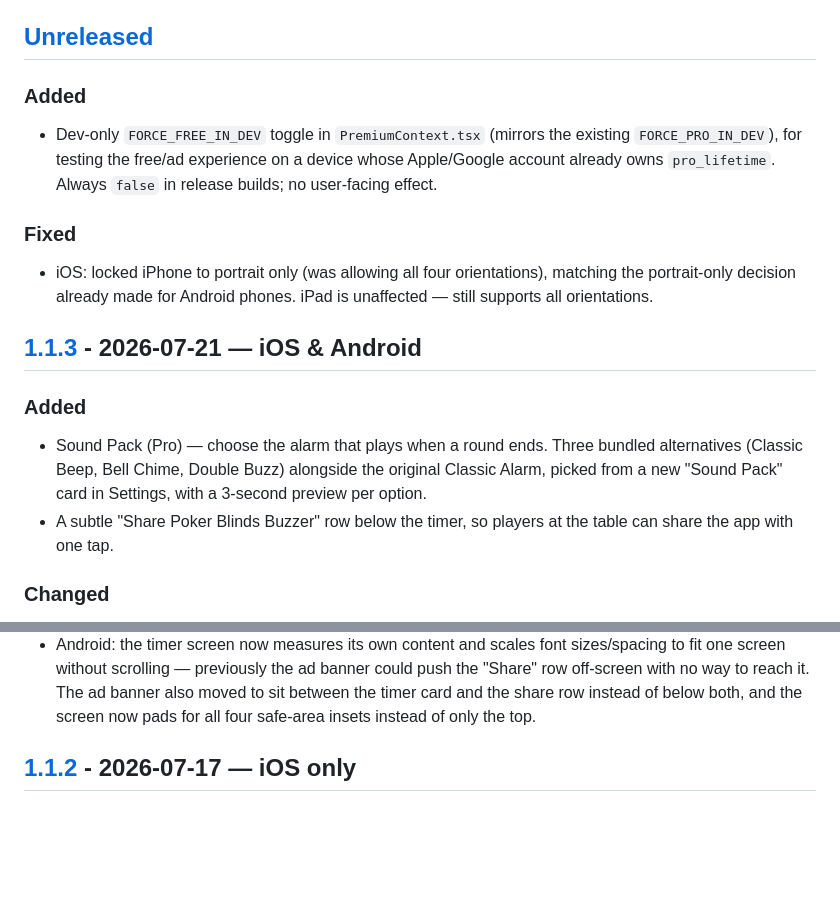
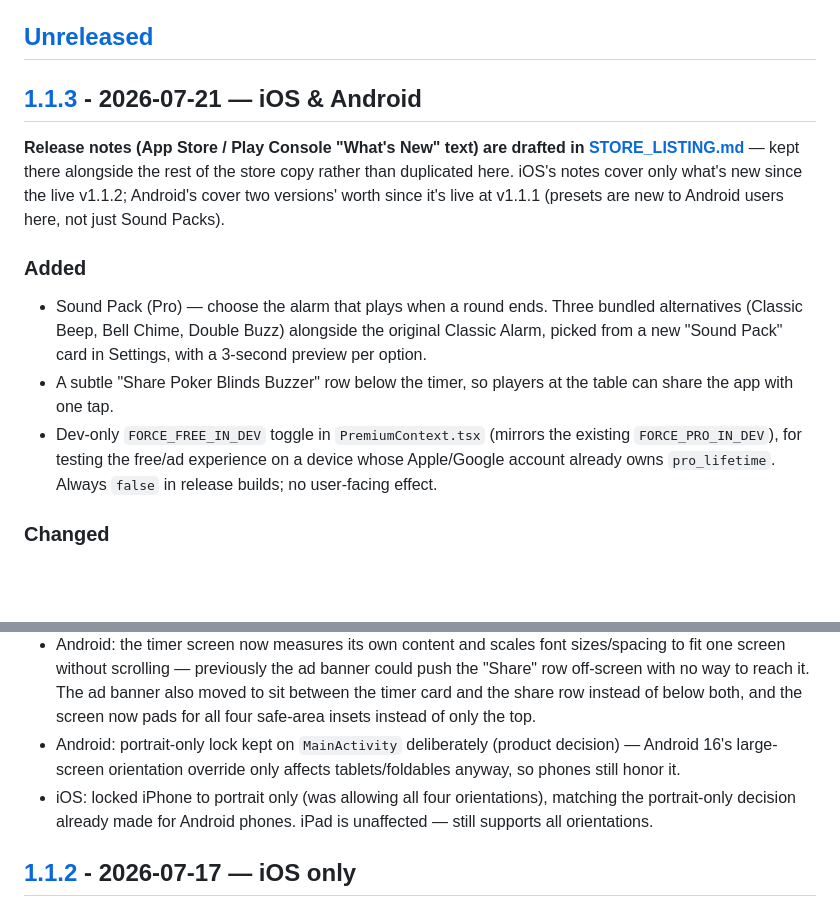
Before and after one commit to toondeboer/poker, a Markdown page: CHANGELOG.md, 2 parts joined by grey strips. GitHub-like rendering; blank space fills up the shorter version.

```diff
--- a/CHANGELOG.md
+++ b/CHANGELOG.md
@@ -9,17 +9,14 @@ platform-tagged heading (e.g. `## [1.1.3] - 2026-07-20 — Android`) when you cu
 
 ## [Unreleased]
 
-### Added
-- Dev-only `FORCE_FREE_IN_DEV` toggle in `PremiumContext.tsx` (mirrors the existing
-  `FORCE_PRO_IN_DEV`), for testing the free/ad experience on a device whose Apple/Google account
-  already owns `pro_lifetime`. Always `false` in release builds; no user-facing effect.
+## [1.1.3] - 2026-07-21 — iOS & Android
 
-### Fixed
-- iOS: locked iPhone to portrait only (was allowing all four orientations), matching the
-  portrait-only decision already made for Android phones. iPad is unaffected — still supports all
-  orientations.
-
-## [1.1.3] - 2026-07-21 — iOS & Android
+**Release notes (App Store / Play Console "What's New" text) are drafted in
+[STORE_LISTING.md](./STORE_LISTING.md#release-notes--v113)** — kept there
+alongside the rest of the store copy rather than duplicated here. iOS's notes
+cover only what's new since the live v1.1.2; Android's cover two versions'
+worth since it's live at v1.1.1 (presets are new to Android users here, not
+just Sound Packs).
 
 ### Added
 - Sound Pack (Pro) — choose the alarm that plays when a round ends. Three bundled alternatives
@@ -27,6 +24,9 @@ platform-tagged heading (e.g. `## [1.1.3] - 2026-07-20 — Android`) when you cu
   "Sound Pack" card in Settings, with a 3-second preview per option.
 - A subtle "Share Poker Blinds Buzzer" row below the timer, so players at the table can share the
   app with one tap.
+- Dev-only `FORCE_FREE_IN_DEV` toggle in `PremiumContext.tsx` (mirrors the existing
+  `FORCE_PRO_IN_DEV`), for testing the free/ad experience on a device whose Apple/Google account
+  already owns `pro_lifetime`. Always `false` in release builds; no user-facing effect.
 
 ### Changed
 - Android: release builds now enable R8 code shrinking/obfuscation and resource shrinking
@@ -51,6 +51,12 @@ platform-tagged heading (e.g. `## [1.1.3] - 2026-07-20 — Android`) when you cu
   no way to reach it. The ad banner also moved to sit between the timer card and the share row
   instead of below both, and the screen now pads for all four safe-area insets instead of only
   the top.
+- Android: portrait-only lock kept on `MainActivity` deliberately (product decision) —
+  Android 16's large-screen orientation override only affects tablets/foldables anyway, so phones
+  still honor it.
+- iOS: locked iPhone to portrait only (was allowing all four orientations), matching the
+  portrait-only decision already made for Android phones. iPad is unaffected — still supports all
+  orientations.
 
 ## [1.1.2] - 2026-07-17 — iOS only
 
```
Also changed, not shown: ROADMAP.md (+1 -1 lines), STORE_LISTING.md (+44 -16 lines).
